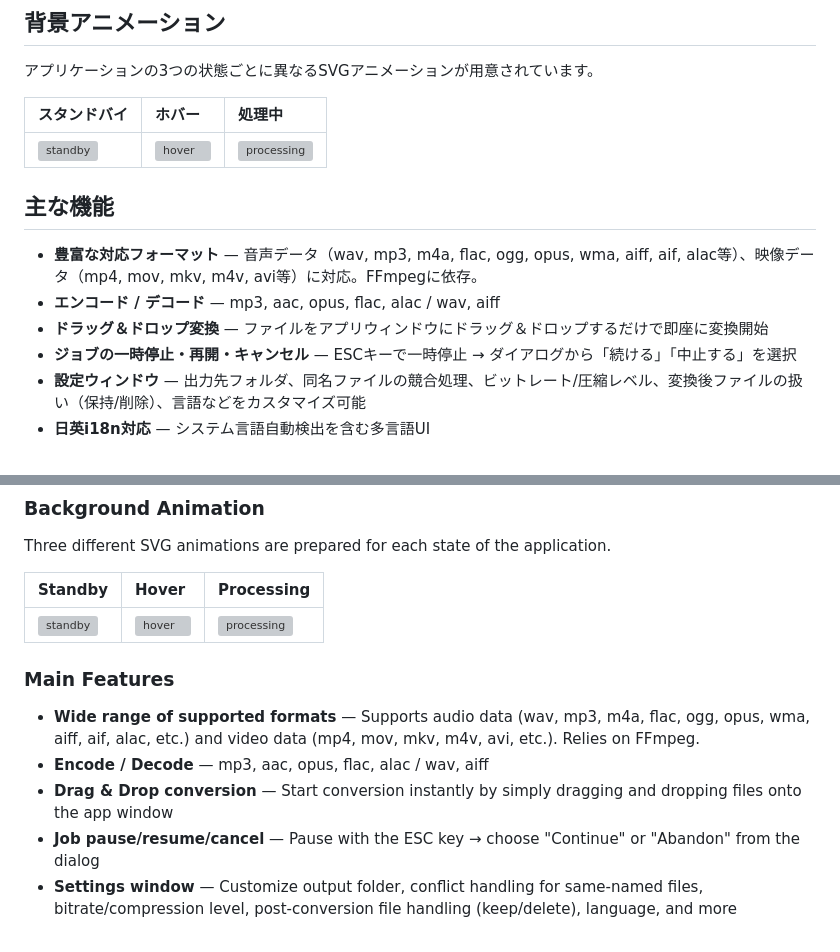
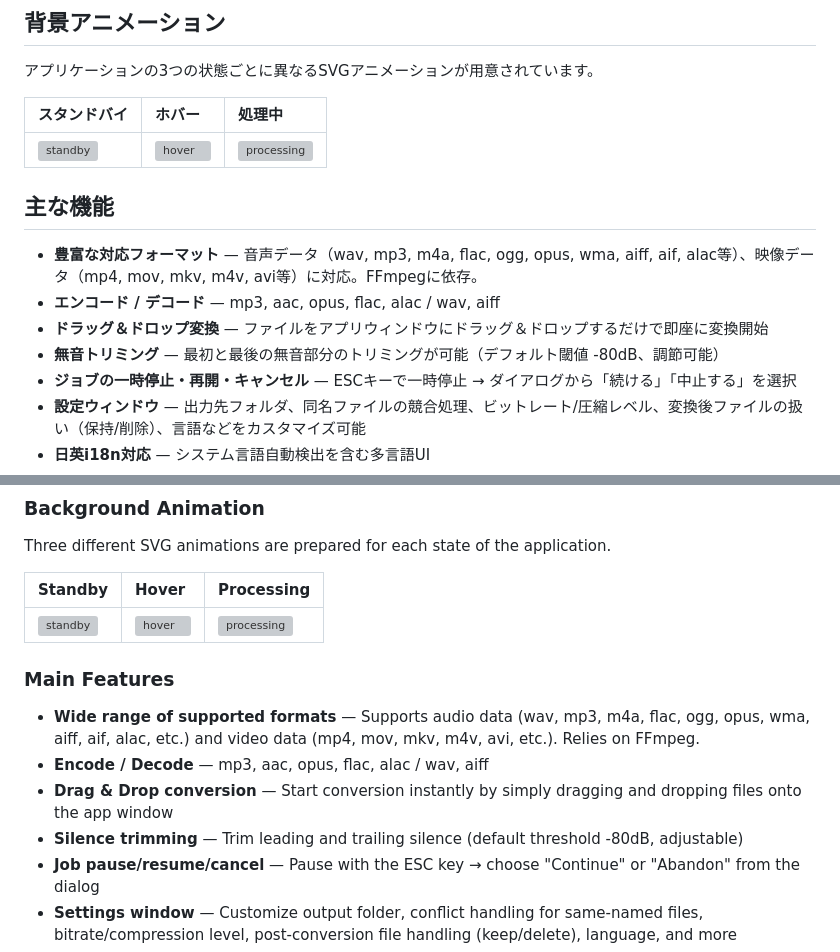
Before and after one commit to NJ1216/oTo, a Markdown page: README.md, 2 parts joined by grey strips. Drawn GitHub-style; grey boxes are pictures that could not be loaded.

Commit message:
docs: 無音トリミング機能を主な機能に追加・SVGリンクパスを修正
- 日英両セクションに無音トリミング項目を追加（デフォルト閾値 -80dB、調節可能）
- 背景アニメーションSVGのリンクを src/svgs/ → public/svgs/ に修正

Co-Authored-By: Claude Sonnet 4.6 <noreply@anthropic.com>

```diff
--- a/README.md
+++ b/README.md
@@ -31,6 +32,7 @@ macOS / Windows 向けのシンプルで高速なオーディオ変換アプリ
 - **豊富な対応フォーマット** — 音声データ（wav, mp3, m4a, flac, ogg, opus, wma, aiff, aif, alac等）、映像データ（mp4, mov, mkv, m4v, avi等）に対応。FFmpegに依存。
 - **エンコード / デコード** — mp3, aac, opus, flac, alac / wav, aiff
 - **ドラッグ＆ドロップ変換** — ファイルをアプリウィンドウにドラッグ＆ドロップするだけで即座に変換開始
+- **無音トリミング** — 最初と最後の無音部分のトリミングが可能（デフォルト閾値 -80dB、調節可能）
 - **ジョブの一時停止・再開・キャンセル** — ESCキーで一時停止 → ダイアログから「続ける」「中止する」を選択
 - **設定ウィンドウ** — 出力先フォルダ、同名ファイルの競合処理、ビットレート/圧縮レベル、変換後ファイルの扱い（保持/削除）、言語などをカスタマイズ可能
 - **日英i18n対応** — システム言語自動検出を含む多言語UI
@@ -168,6 +170,7 @@ Three different SVG animations are prepared for each state of the application.
 - **Wide range of supported formats** — Supports audio data (wav, mp3, m4a, flac, ogg, opus, wma, aiff, aif, alac, etc.) and video data (mp4, mov, mkv, m4v, avi, etc.). Relies on FFmpeg.
 - **Encode / Decode** — mp3, aac, opus, flac, alac / wav, aiff
 - **Drag & Drop conversion** — Start conversion instantly by simply dragging and dropping files onto the app window
+- **Silence trimming** — Trim leading and trailing silence (default threshold -80dB, adjustable)
 - **Job pause/resume/cancel** — Pause with the ESC key → choose "Continue" or "Abandon" from the dialog
 - **Settings window** — Customize output folder, conflict handling for same-named files, bitrate/compression level, post-conversion file handling (keep/delete), language, and more
 - **Japanese/English i18n support** — Multilingual UI including automatic system language detection
```
Also changed, not shown: other parts of README.md (+3 -2 lines).
